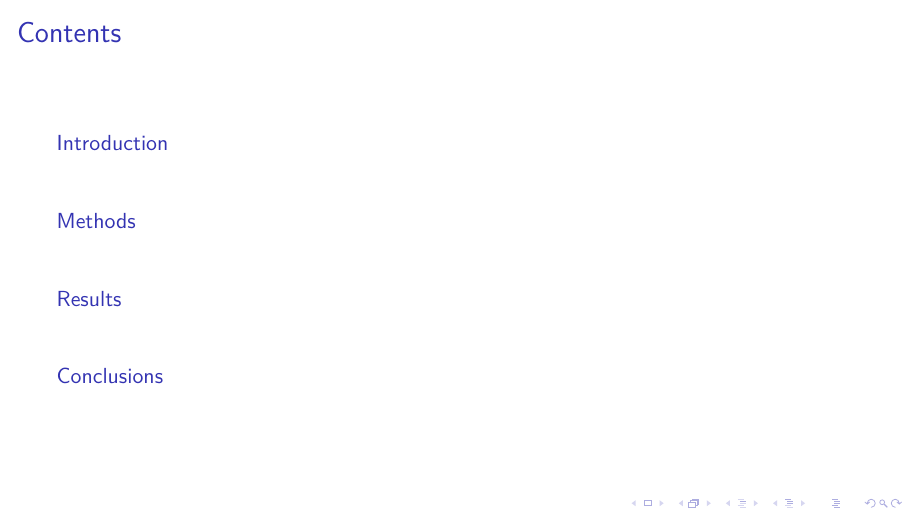
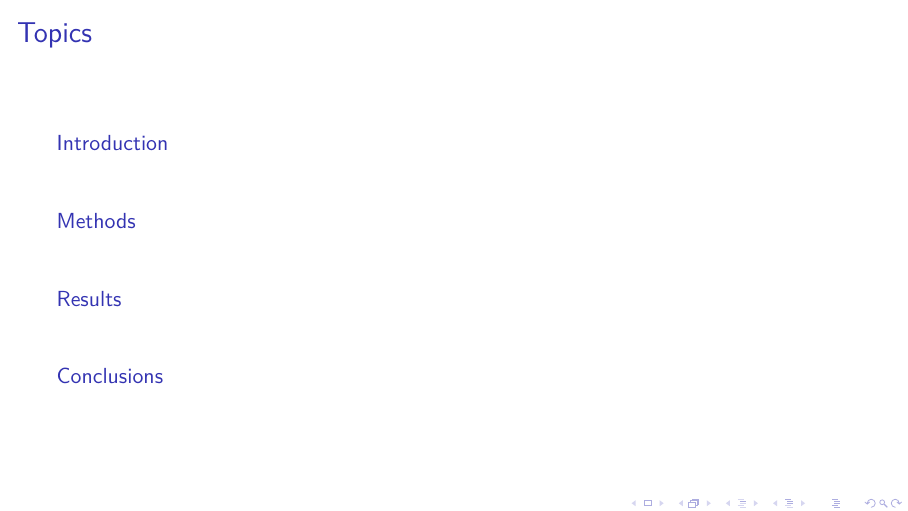
Before and after one commit to Elias-desig/wewantCNNs_project, LaTeX slides (Presentation/Presentation.tex): page 2 of 20. Compiled offline with pdfLaTeX; a LaTeX package or settings file that is missing is left out.

```diff
--- a/Presentation/CleanEasy.tex
+++ b/Presentation/Presentation.tex
@@ -40,7 +40,7 @@
   \titlepage
 \end{frame}
 
-\begin{frame}[plain]{Contents}
+\begin{frame}[plain]{Topics}
   \tableofcontents
 \end{frame}
 
```
Also changed, not shown: Presentation/Presentation.pdf (added).
